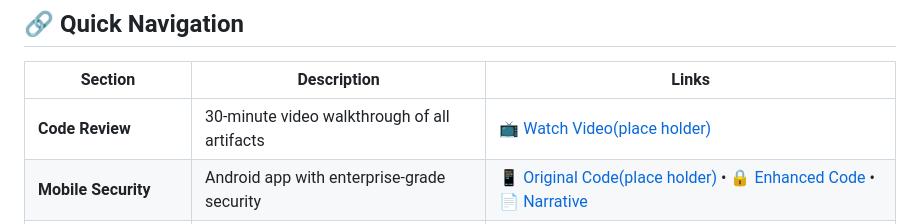
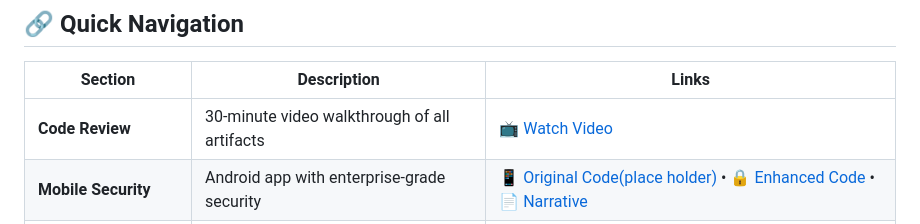
Before and after one commit to Ifeoluwa90/CS-499, a Markdown page: README.md, the part around the change. Drawn GitHub-style.

```diff
--- a/README.md
+++ b/README.md
@@ -19,7 +19,7 @@ Computer Science graduate specializing in **cybersecurity** with expertise in en
 
 | Section | Description | Links |
 |---------|-------------|-------|
-| **Code Review** | 30-minute video walkthrough of all artifacts | [📺 Watch Video(place holder)](https://www.dropbox.com/scl/fi/77igc8ewl7scucqnwsgy2/Video-review.mp4?rlkey=w516r0s8lt51dfnera6enf7p5&st=e4ulhdw0&dl=0) |
+| **Code Review** | 30-minute video walkthrough of all artifacts | [📺 Watch Video](https://www.dropbox.com/scl/fi/77igc8ewl7scucqnwsgy2/Video-review.mp4?rlkey=w516r0s8lt51dfnera6enf7p5&st=e4ulhdw0&dl=0) |
 | **Mobile Security** | Android app with enterprise-grade security | [📱 Original Code(place holder)](software-engineering/original/) • [🔒 Enhanced Code](software-engineering/enhanced/) • [📄 Narrative](documents/software-engineering-narrative.pdf) |
 | **Intelligent Algorithms** | Web dashboard with ML and optimization | [🌐 Original Code(place holder)](algorithms/original/) • [🧠 Enhanced Code](algorithms/enhanced/) • [📄 Narrative](documents/algorithms-narrative.pdf) |
 | **Distributed Database** | Gaming system with multi-database security | [🎮 Original Code(place holder)](databases/original/) • [🏗️ Enhanced Code](databases/enhanced/) • [📄 Narrative](databases/narrative.pdf) |
```
